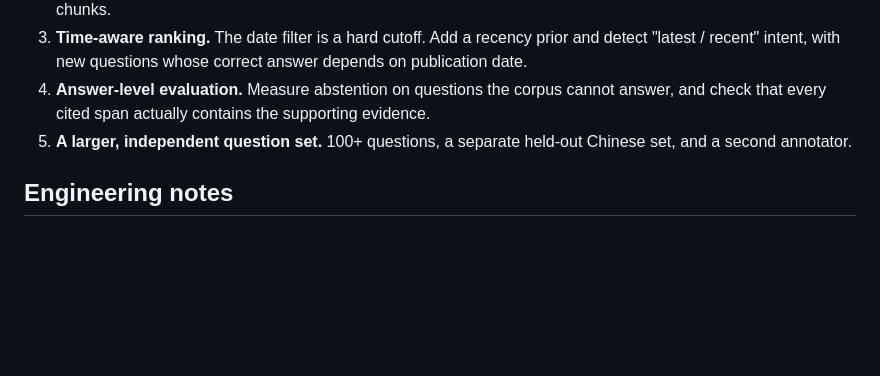
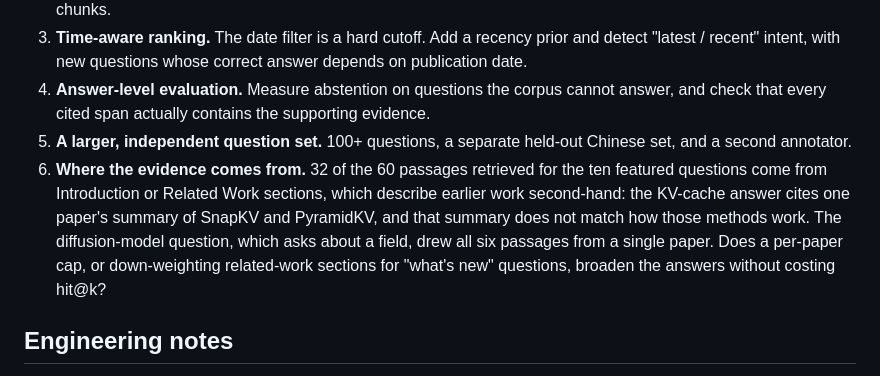
Before and after one commit to 9nono/ai-frontier-rag, a Markdown page: README.md, the part around the change. GitHub-like rendering; blank space fills up the shorter version.

Commit message:
Add evidence sources to the next iterations
32 of the 60 passages behind the featured answers are from Introduction or
Related Work sections. Those describe earlier work second-hand, and the
KV-cache answer inherits one paper's inaccurate summary of SnapKV and
PyramidKV. The diffusion-model question drew all six passages from one
paper.

```diff
--- a/README.md
+++ b/README.md
@@ -130,6 +130,7 @@ Each item is a question the evaluation can answer:
 3. **Time-aware ranking.** The date filter is a hard cutoff. Add a recency prior and detect "latest / recent" intent, with new questions whose correct answer depends on publication date.
 4. **Answer-level evaluation.** Measure abstention on questions the corpus cannot answer, and check that every cited span actually contains the supporting evidence.
 5. **A larger, independent question set.** 100+ questions, a separate held-out Chinese set, and a second annotator.
+6. **Where the evidence comes from.** 32 of the 60 passages retrieved for the ten featured questions come from Introduction or Related Work sections, which describe earlier work second-hand: the KV-cache answer cites one paper's summary of SnapKV and PyramidKV, and that summary does not match how those methods work. The diffusion-model question, which asks about a field, drew all six passages from a single paper. Does a per-paper cap, or down-weighting related-work sections for "what's new" questions, broaden the answers without costing hit@k?
 
 ## Engineering notes
 
```
